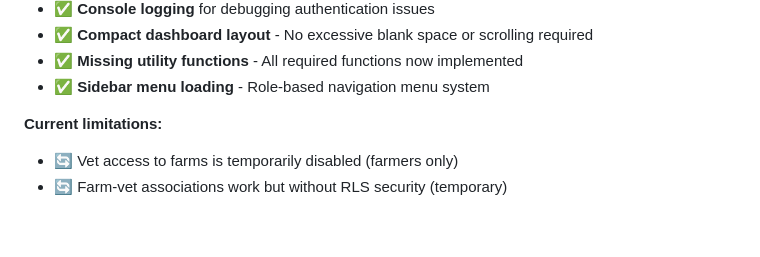
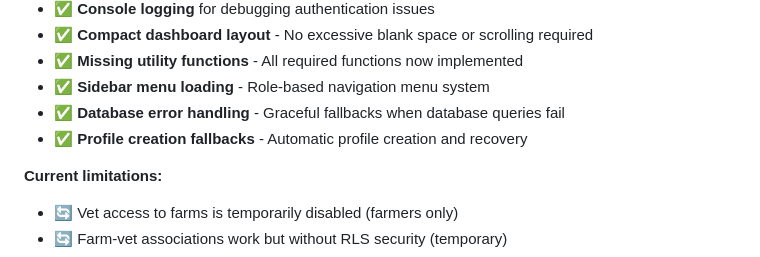
Before and after one commit to sydney-debug/AgriTrack, a Markdown page: README.md, the part around the change. Drawn GitHub-style; blank space fills up the shorter version.

Commit message:
update README with comprehensive authentication flow fix documentation

```diff
--- a/README.md
+++ b/README.md
@@ -87,6 +87,8 @@ Fixed the infinite recursion error in Row Level Security policies that was preve
 - ✅ **Compact dashboard layout** - No excessive blank space or scrolling required
 - ✅ **Missing utility functions** - All required functions now implemented
 - ✅ **Sidebar menu loading** - Role-based navigation menu system
+- ✅ **Database error handling** - Graceful fallbacks when database queries fail
+- ✅ **Profile creation fallbacks** - Automatic profile creation and recovery
 
 **Current limitations:**
 - 🔄 Vet access to farms is temporarily disabled (farmers only)
```
